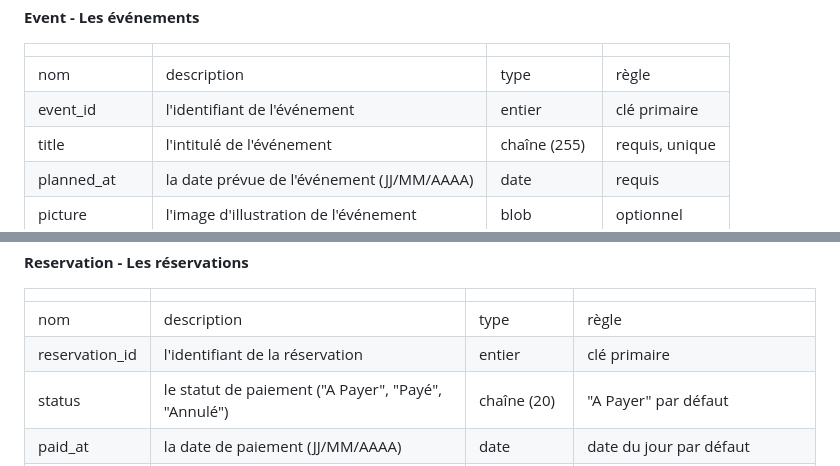
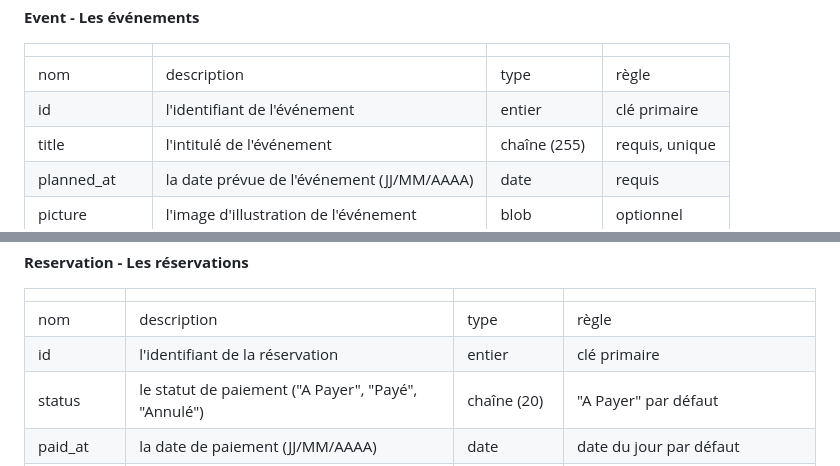
Before and after one commit to Lukam90/AssocApp, a Markdown page: docs/parts/base-donnees.md, 2 parts joined by grey strips. Drawn GitHub-style.

```diff
--- a/docs/parts/base-donnees.md
+++ b/docs/parts/base-donnees.md
@@ -60,7 +60,7 @@
 |||||
 |-|-|-|-|
 |nom|description|type|règle|
-|event_id|l'identifiant de l'événement|entier|clé primaire|
+|id|l'identifiant de l'événement|entier|clé primaire|
 |title|l'intitulé de l'événement|chaîne (255)|requis, unique|
 |planned_at|la date prévue de l'événement (JJ/MM/AAAA)|date|requis|
 |picture|l'image d'illustration de l'événement|blob|optionnel|
@@ -74,7 +74,7 @@
 |||||
 |-|-|-|-|
 |nom|description|type|règle|
-|reservation_id|l'identifiant de la réservation|entier|clé primaire|
+|id|l'identifiant de la réservation|entier|clé primaire|
 |status|le statut de paiement ("A Payer", "Payé", "Annulé")|chaîne (20)|"A Payer" par défaut|
 |paid_at|la date de paiement (JJ/MM/AAAA)|date|date du jour par défaut|
 |comments|les commentaires de la réservation|texte|optionnel|
```
Also changed, not shown: other parts of docs/parts/base-donnees.md (+10 -10 lines), docs/parts/realisation-projet.md (+2 -0 lines), docs/schemas/entities/relations.png.
